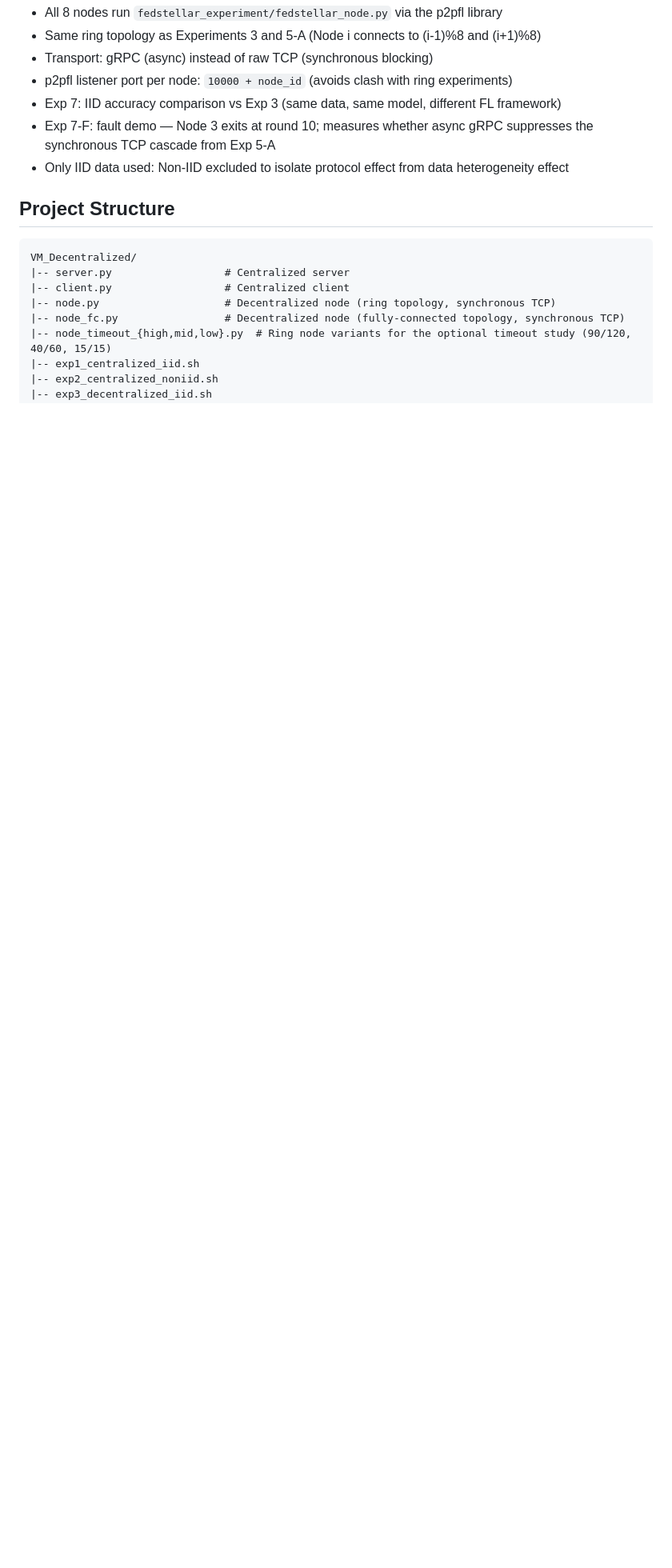
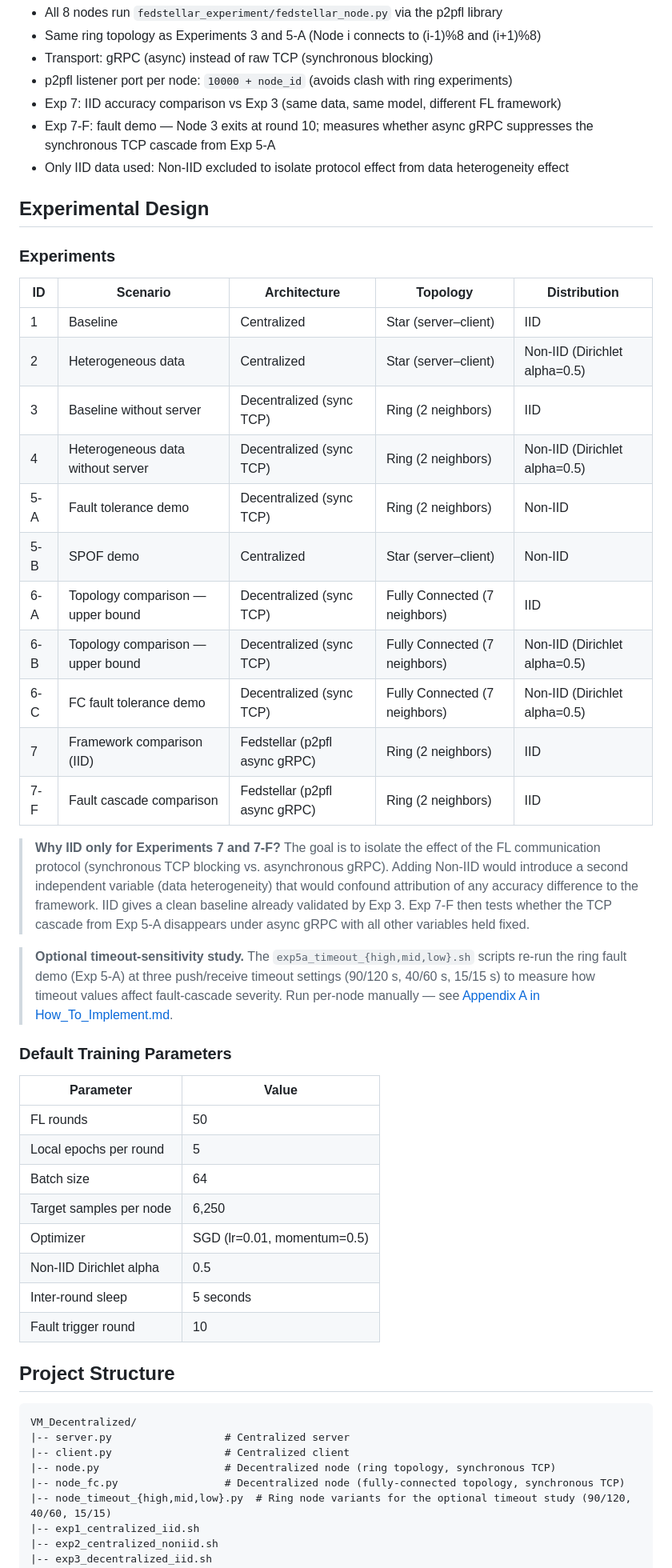
Before and after one commit to CodeTirtho97/Decentralized_FL, a Markdown page: README.md, the part around one of its changes. Shown at 80% size. GitHub-like rendering; blank space fills up the shorter version.

````diff
--- a/README.md
+++ b/README.md
@@ -72,6 +123,38 @@ The comparison covers:
 - Exp 7: IID accuracy comparison vs Exp 3 (same data, same model, different FL framework)
 - Exp 7-F: fault demo — Node 3 exits at round 10; measures whether async gRPC suppresses the synchronous TCP cascade from Exp 5-A
 - Only IID data used: Non-IID excluded to isolate protocol effect from data heterogeneity effect
+
+## Experimental Design
+### Experiments
+| ID | Scenario | Architecture | Topology | Distribution |
+|---|---|---|---|---|
+| 1 | Baseline | Centralized | Star (server–client) | IID |
+| 2 | Heterogeneous data | Centralized | Star (server–client) | Non-IID (Dirichlet alpha=0.5) |
+| 3 | Baseline without server | Decentralized (sync TCP) | Ring (2 neighbors) | IID |
+| 4 | Heterogeneous data without server | Decentralized (sync TCP) | Ring (2 neighbors) | Non-IID (Dirichlet alpha=0.5) |
+| 5-A | Fault tolerance demo | Decentralized (sync TCP) | Ring (2 neighbors) | Non-IID |
+| 5-B | SPOF demo | Centralized | Star (server–client) | Non-IID |
+| 6-A | Topology comparison — upper bound | Decentralized (sync TCP) | Fully Connected (7 neighbors) | IID |
+| 6-B | Topology comparison — upper bound | Decentralized (sync TCP) | Fully Connected (7 neighbors) | Non-IID (Dirichlet alpha=0.5) |
+| 6-C | FC fault tolerance demo | Decentralized (sync TCP) | Fully Connected (7 neighbors) | Non-IID (Dirichlet alpha=0.5) |
+| 7 | Framework comparison (IID) | Fedstellar (p2pfl async gRPC) | Ring (2 neighbors) | IID |
+| 7-F | Fault cascade comparison | Fedstellar (p2pfl async gRPC) | Ring (2 neighbors) | IID |
+
+> **Why IID only for Experiments 7 and 7-F?** The goal is to isolate the effect of the FL communication protocol (synchronous TCP blocking vs. asynchronous gRPC). Adding Non-IID would introduce a second independent variable (data heterogeneity) that would confound attribution of any accuracy difference to the framework. IID gives a clean baseline already validated by Exp 3. Exp 7-F then tests whether the TCP cascade from Exp 5-A disappears under async gRPC with all other variables held fixed.
+
+> **Optional timeout-sensitivity study.** The `exp5a_timeout_{high,mid,low}.sh` scripts re-run the ring fault demo (Exp 5-A) at three push/receive timeout settings (90/120 s, 40/60 s, 15/15 s) to measure how timeout values affect fault-cascade severity. Run per-node manually — see [Appendix A in How_To_Implement.md](How_To_Implement.md#appendix-a-optional-timeout-sensitivity-study).
+
+### Default Training Parameters
+| Parameter | Value |
+|---|---|
+| FL rounds | 50 |
+| Local epochs per round | 5 |
+| Batch size | 64 |
+| Target samples per node | 6,250 |
+| Optimizer | SGD (lr=0.01, momentum=0.5) |
+| Non-IID Dirichlet alpha | 0.5 |
+| Inter-round sleep | 5 seconds |
+| Fault trigger round | 10 |
 
 ## Project Structure
 ```text
````
Also changed, not shown: other parts of README.md (+65 -43 lines).
